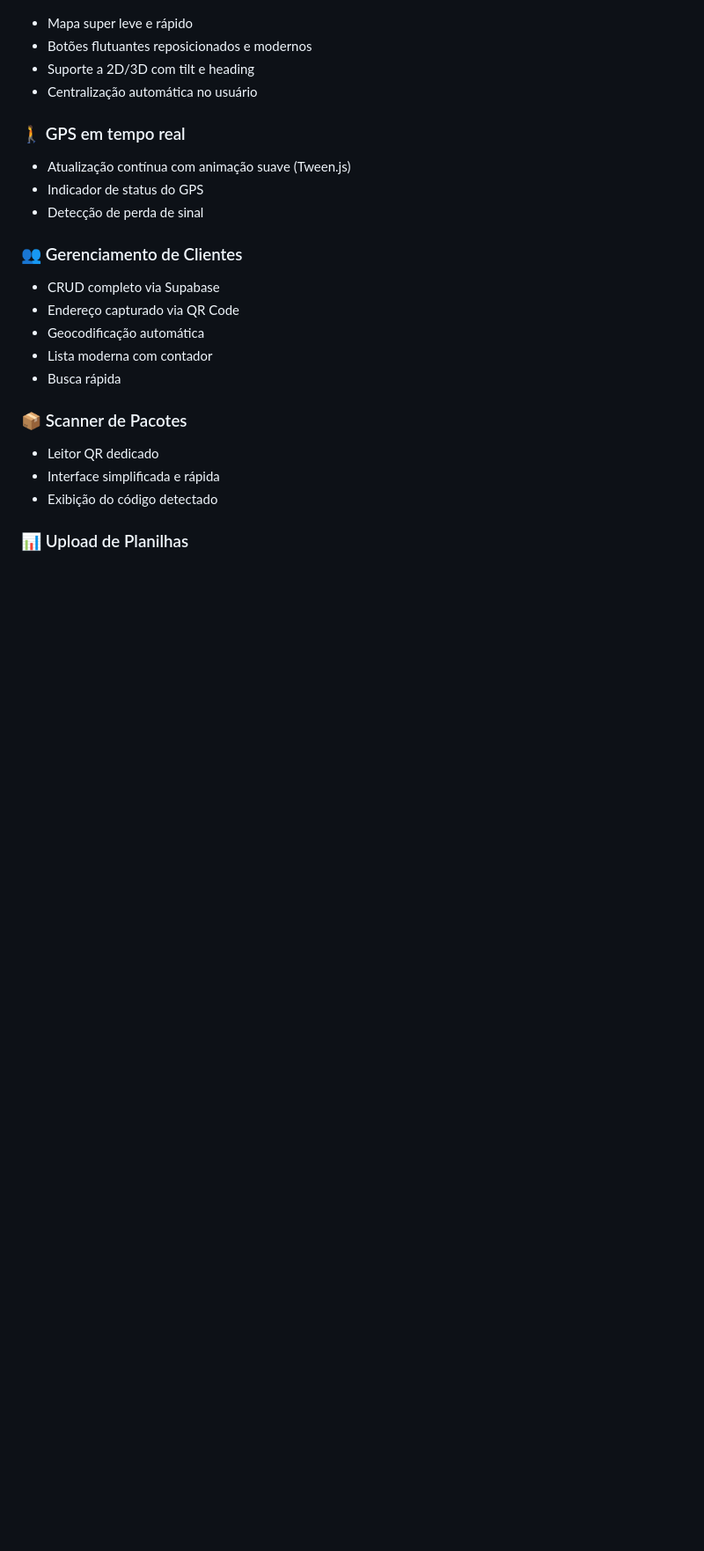
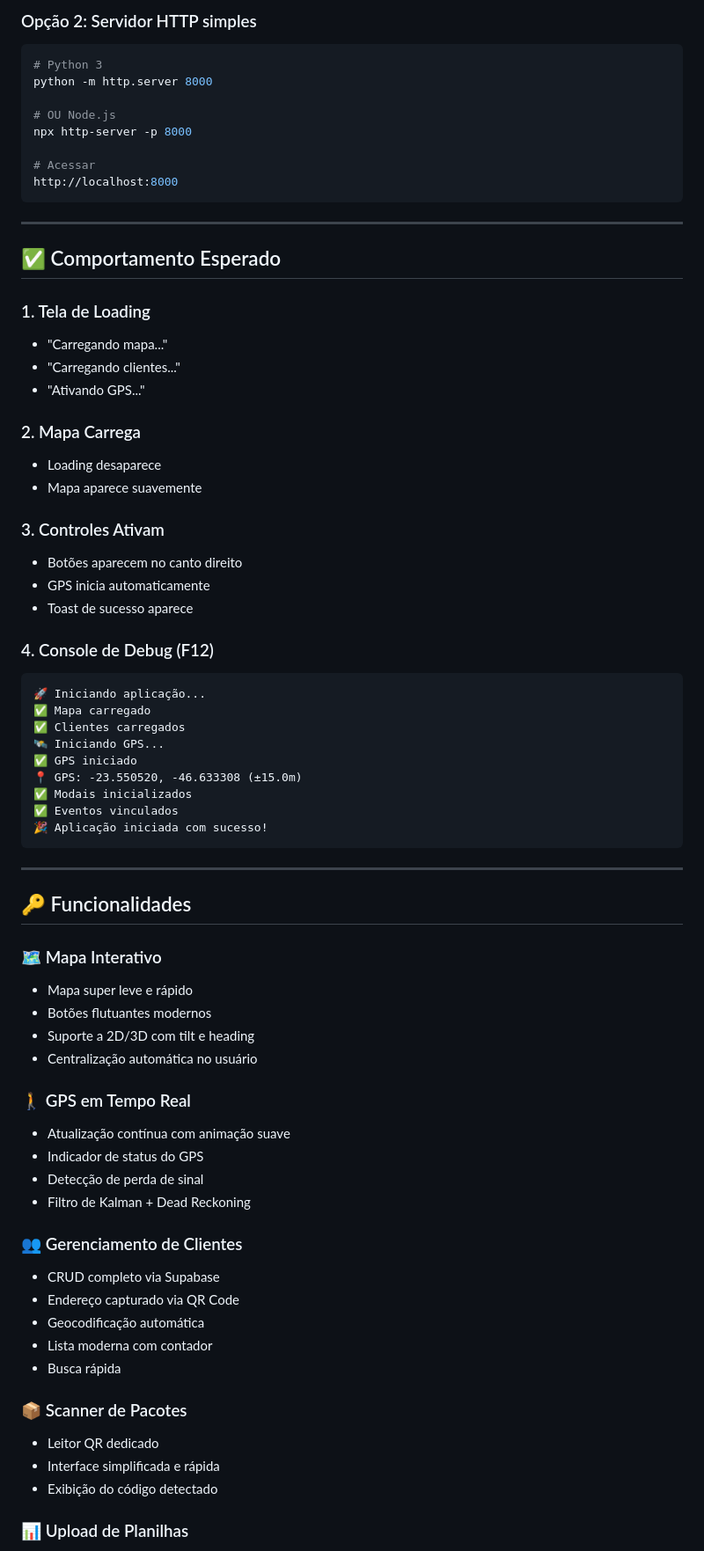
Before and after one commit to daniloafk/MAPA, a Markdown page: README.md, the part around the change printed below. Shown: that part at 88% size. Rendered like a GitHub page; blank space fills up the shorter version.

````diff
--- a/README.md
+++ b/README.md
@@ -53,12 +107,61 @@ mapas-clientes/
+### Opção 2: Servidor HTTP simples
+```bash
+# Python 3
+python -m http.server 8000
+
+# OU Node.js
+npx http-server -p 8000
+
+# Acessar
+http://localhost:8000
+```
+
+---
+
+## ✅ Comportamento Esperado
+
+### 1. Tela de Loading
+- "Carregando mapa..."
+- "Carregando clientes..."
+- "Ativando GPS..."
+
+### 2. Mapa Carrega
+- Loading desaparece
+- Mapa aparece suavemente
+
+### 3. Controles Ativam
+- Botões aparecem no canto direito
+- GPS inicia automaticamente
+- Toast de sucesso aparece
+
+### 4. Console de Debug (F12)
+```
+🚀 Iniciando aplicação...
+✅ Mapa carregado
+✅ Clientes carregados
+🛰️ Iniciando GPS...
+✅ GPS iniciado
+📍 GPS: -23.550520, -46.633308 (±15.0m)
+✅ Modais inicializados
+✅ Eventos vinculados
+🎉 Aplicação iniciada com sucesso!
+```
+
+---
+
+## 🔑 Funcionalidades
+
+### 🗺️ Mapa Interativo
 - Mapa super leve e rápido
-- Botões flutuantes reposicionados e modernos
+- Botões flutuantes modernos
 - Suporte a 2D/3D com tilt e heading
 - Centralização automática no usuário
 
-### 🚶 GPS em tempo real
-- Atualização contínua com animação suave (Tween.js)
+### 🚶 GPS em Tempo Real
+- Atualização contínua com animação suave
 - Indicador de status do GPS
 - Detecção de perda de sinal
+- Filtro de Kalman + Dead Reckoning
 
 ### 👥 Gerenciamento de Clientes
 - CRUD completo via Supabase
````
Also changed, not shown: other parts of README.md (+117 -115 lines).
